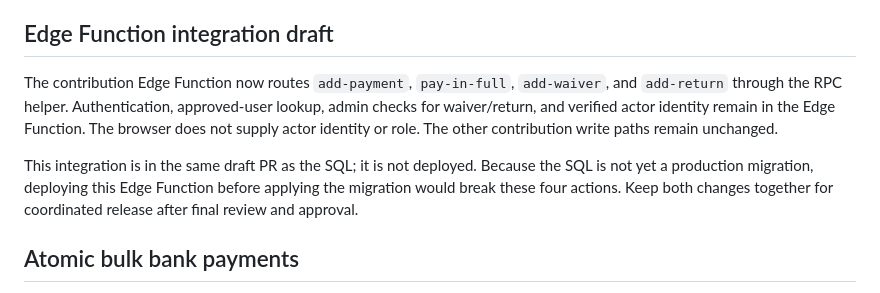
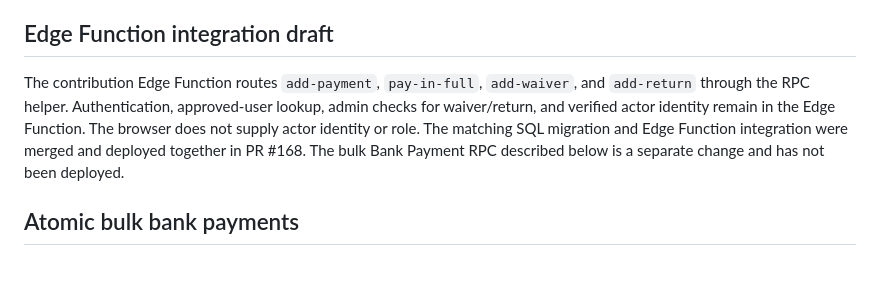
Before and after one commit to enga018/vb-gramg, a Markdown page: docs/architecture/atomic-contribution-writes.md, the part around the change. Rendered like a GitHub page; blank space fills up the shorter version.

Commit message:
Refresh atomic contribution write deployment notes

```diff
--- a/docs/architecture/atomic-contribution-writes.md
+++ b/docs/architecture/atomic-contribution-writes.md
@@ -110,9 +110,7 @@ The migration preserves a subtle existing behaviour: only cash payment requires
 
 ## Edge Function integration draft
 
-The contribution Edge Function now routes `add-payment`, `pay-in-full`, `add-waiver`, and `add-return` through the RPC helper. Authentication, approved-user lookup, admin checks for waiver/return, and verified actor identity remain in the Edge Function. The browser does not supply actor identity or role. The other contribution write paths remain unchanged.
-
-This integration is in the same draft PR as the SQL; it is not deployed. Because the SQL is not yet a production migration, deploying this Edge Function before applying the migration would break these four actions. Keep both changes together for coordinated release after final review and approval.
+The contribution Edge Function routes `add-payment`, `pay-in-full`, `add-waiver`, and `add-return` through the RPC helper. Authentication, approved-user lookup, admin checks for waiver/return, and verified actor identity remain in the Edge Function. The browser does not supply actor identity or role. The matching SQL migration and Edge Function integration were merged and deployed together in PR #168. The bulk Bank Payment RPC described below is a separate change and has not been deployed.
 
 
 ## Atomic bulk bank payments
```
